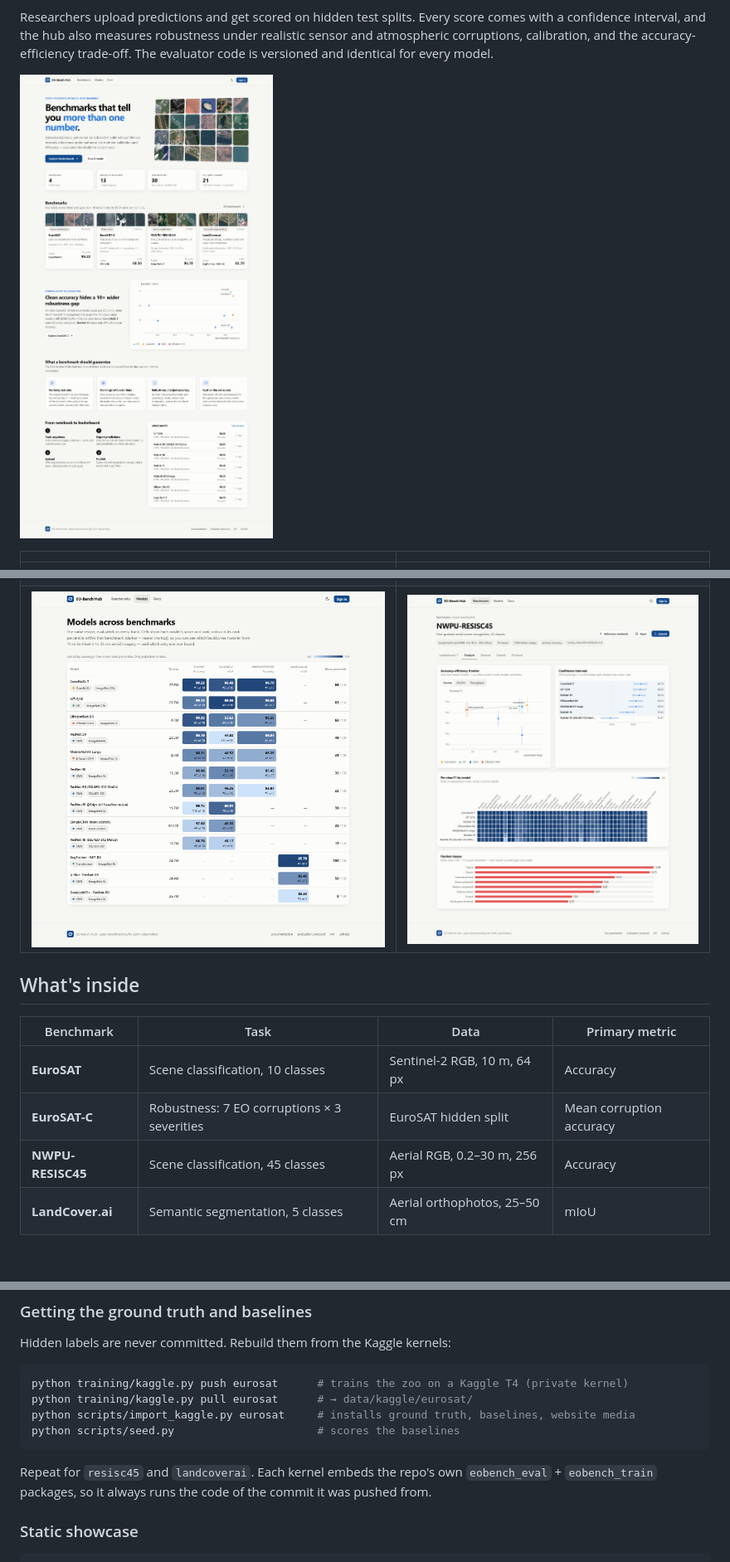
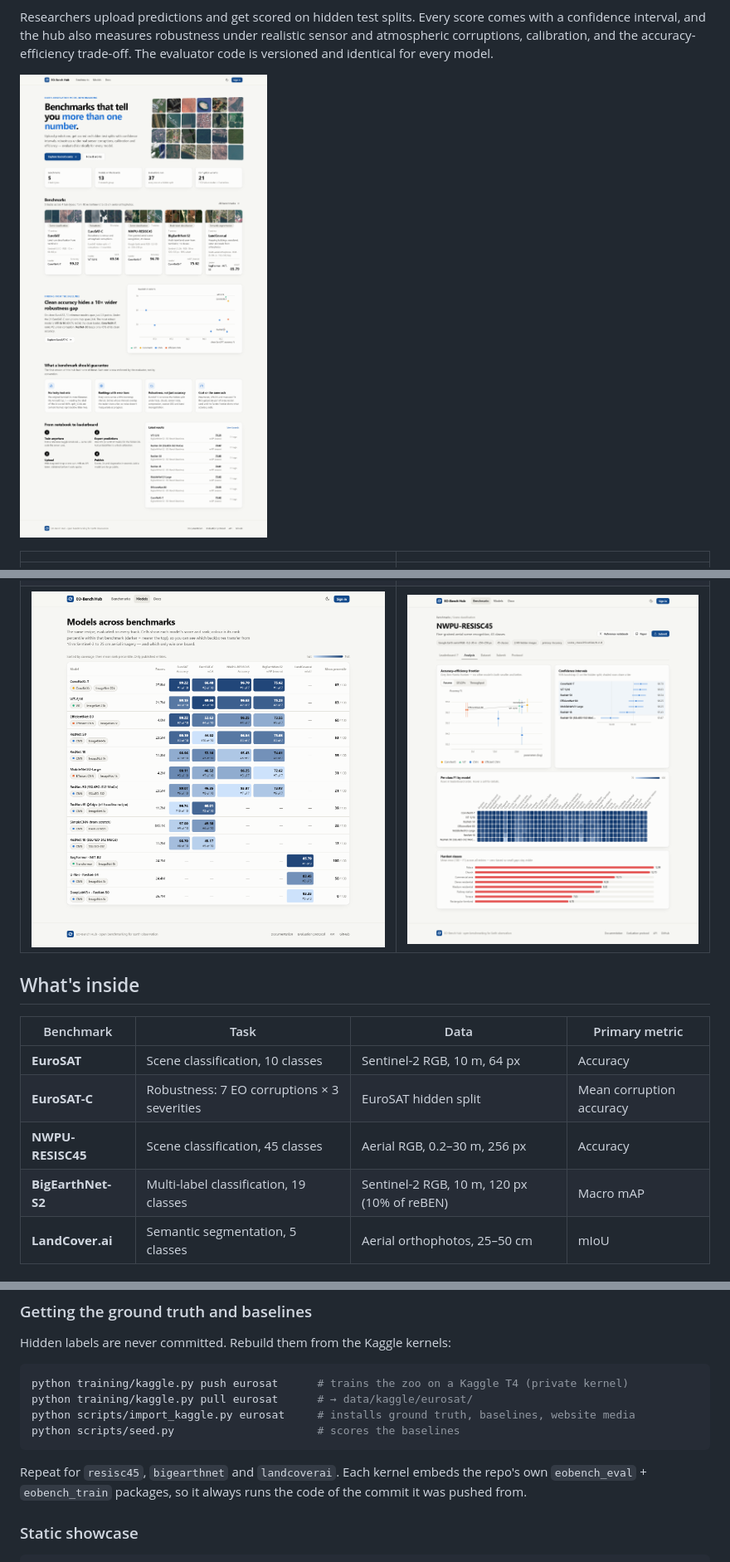
Before and after one commit to mohameddddt/eo-benchmark-hub, a Markdown page: README.md, 3 parts joined by grey strips. Shown at 83% size. Rendered like a GitHub page; pictures changed too: docs/screenshots/home-light.png, docs/screenshots/models-light.png.

Commit message:
Docs: BigEarthNet results and findings, refreshed screenshots

````diff
--- a/README.md
+++ b/README.md
@@ -29,6 +29,7 @@ every model.
 | **EuroSAT** | Scene classification, 10 classes | Sentinel-2 RGB, 10 m, 64 px | Accuracy |
 | **EuroSAT-C** | Robustness: 7 EO corruptions × 3 severities | EuroSAT hidden split | Mean corruption accuracy |
 | **NWPU-RESISC45** | Scene classification, 45 classes | Aerial RGB, 0.2–30 m, 256 px | Accuracy |
+| **BigEarthNet-S2** | Multi-label classification, 19 classes | Sentinel-2 RGB, 10 m, 120 px (10% of reBEN) | Macro mAP |
 | **LandCover.ai** | Semantic segmentation, 5 classes | Aerial orthophotos, 25–50 cm | mIoU |
 
 ## Results from the reference models
@@ -94,7 +98,7 @@ python scripts/import_kaggle.py eurosat     # installs ground truth, baselines,
 python scripts/seed.py                      # scores the baselines
 ```
 
-Repeat for `resisc45` and `landcoverai`. Each kernel embeds the repo's own
+Repeat for `resisc45`, `bigearthnet` and `landcoverai`. Each kernel embeds the repo's own
 `eobench_eval` + `eobench_train` packages, so it always runs the code of the
 commit it was pushed from.
 
````
Also changed, not shown: other parts of README.md (+7 -4 lines), ASSESSMENT.md (+4 -3 lines), CONTRIBUTING.md (+1 -1 lines), docs/screenshots/home-dark.png.
